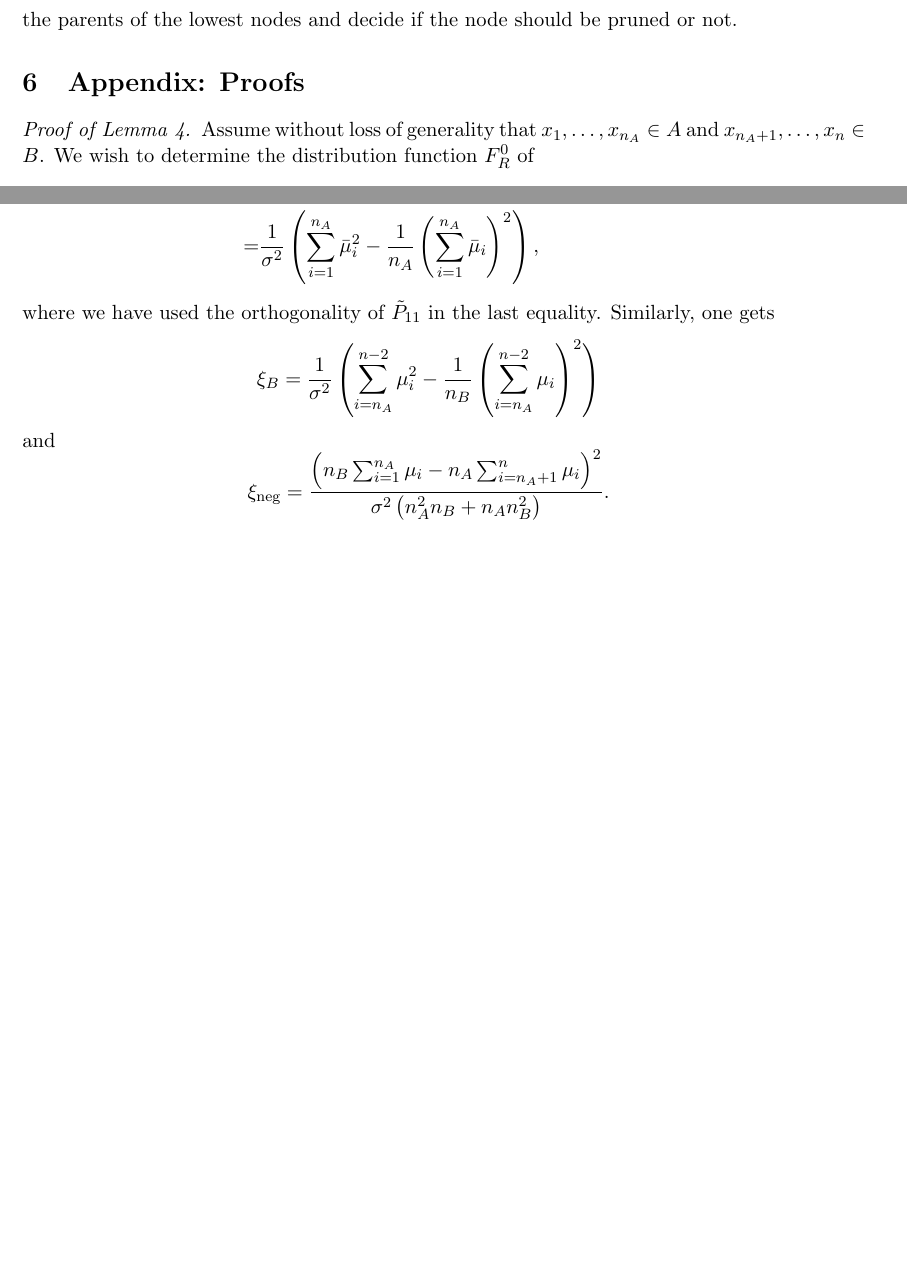
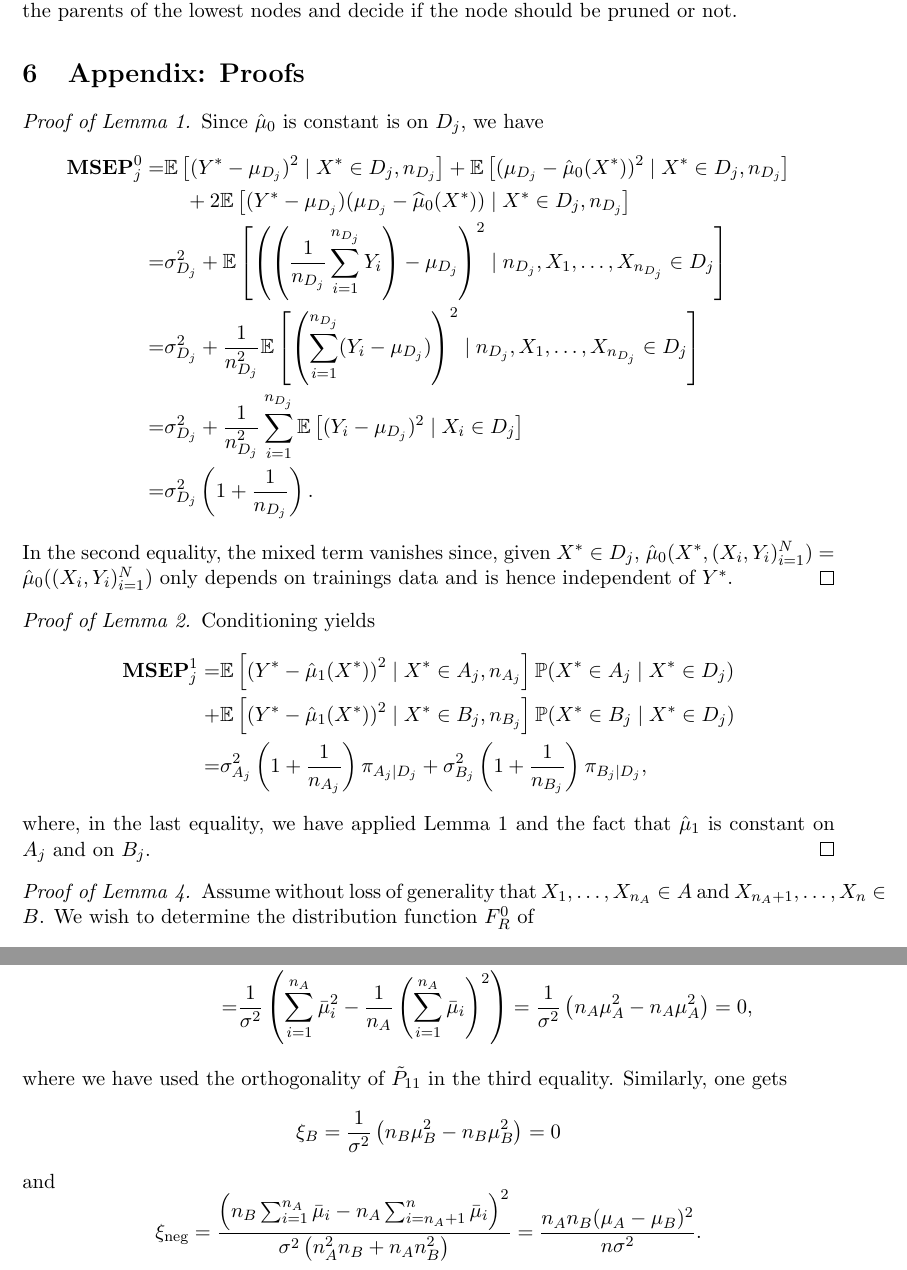
Before and after one commit to taariqnazar/pval-regularized-trees, a LaTeX paper (A stopping rule for regression trees.tex): two parts of pages 6 and 9 of 10 before the commit and two parts of pages 6 and 9 of 11 after it, joined at a grey line, cut so that both start at the same text, the shorter picture padded with empty space. Compiled offline with pdfLaTeX.

Commit message:
change some notation and conditioning

```diff
--- a/A stopping rule for regression trees.tex
+++ b/A stopping rule for regression trees.tex
@@ -302,12 +306,43 @@ or not.
 
 \section{Appendix: Proofs}
 
+\begin{proof}[Proof of Lemma \ref{lem:MSEP_0}]
+Since $\hat \mu_0$ is constant is on $D_j$, we have
+\begin{align*}
+	\MSEP_j^0  = &\E\left[ (Y^* - \mu_{D_j})^2 \mid X^* \in D_j,  n_{D_j} \right]
+	   + \E \left[ (\mu_{D_j} - \hat\mu_0(X^*))^2 \mid X^* \in D_j, n_{D_j} \right]    \\
+	   & \quad + 2\E \left[ (Y^* - \mu_{D_j})( \mu_{D_j} - \widehat \mu_0(X^*)) \mid X^* \in D_j,  n_{D_j}  \right]\\
+	               = &\sigma_{D_j}^2 +
+	\E \left[ \left(\left(\frac{1}{n_{D_j}}\sum_{i =1}^{n_{D_j}} Y_i \right) - \mu_{D_j}  \right)^2 \mid  n_{D_j}, X_1, \dots, X_{n_{D_j}} \in D_j \right] \\
+		               = &\sigma_{D_j}^2 +
+	\frac{1}{n_{D_j}^2}\E \left[ \left(\sum_{i =1}^{n_{D_j}} (Y_i - \mu_{D_j}) \right)^2 \mid  n_{D_j}, X_1, \dots, X_{n_{D_j}} \in D_j  \right] \\
+			               = &\sigma_{D_j}^2 +
+	\frac{1}{n_{D_j}^2}\sum_{i =1}^{n_{D_j}} \E \left[(Y_i - \mu_{D_j})^2 \mid X_i \in D_j \right] \\
+	              = &\sigma_{{D_j}}^2\left(1 + \frac{1}{n_{D_j}} \right).
+\end{align*}
+In the second equality, the mixed term vanishes since, given $X^* \in D_j$, $\hat \mu_0(X^*, (X_i, Y_i)_{i=1}^N) = \hat \mu_0((X_i, Y_i)_{i=1}^N)$ only depends on trainings data and is hence independent of $Y^*$.
+\end{proof}
+
+\begin{proof}[Proof of Lemma \ref{lem:MSEP1}]
+Conditioning yields
+\begin{align*}
+ \MSEP^1_j
+ =&\E \left[
+\left(Y^* - \hat \mu_1(X^*)\right)^2 \mid X^* \in A_j, n_{A_j} \right] \P(X^* \in A_j \mid X^* \in D_j ) \\
+ + &\E \left[
+\left(Y^* - \hat \mu_1(X^*)\right)^2 \mid X^* \in B_j,  n_{B_j}
+ \right] \P(X^* \in B_j \mid X^* \in D_j ) \\
+ =&\sigma_{{A_j}}^2\left(1 + \frac{1}{n_{A_j}} \right)\pi_{A_j \mid D_j} + \sigma_{{B_j}}^2\left(1 + \frac{1}{n_{B_j}} \right)\pi_{B_j \mid D_j},
+\end{align*}
+where, in the last equality, we have applied Lemma \ref{lem:MSEP_0} and the fact that $\hat \mu_1$ is constant on $A_j$ and on $B_j$.
+\end{proof}
+
 \begin{proof}[Proof of Lemma \ref{lem:distr_R}]
-	Assume without loss of generality that $x_1, \dots, x_{n_A} \in A$ and $x_{n_A + 1}, \dots, x_n \in B$. We wish to determine the distribution function $F_R^0$ of
+Assume without loss of generality that $X_1, \dots, X_{n_A} \in A$ and $X_{n_A + 1}, \dots, X_n \in B$. We wish to determine the distribution function $F_R^0$ of
 	$$
 		R = \frac{
-			\frac{n_A + 1}{n_A - 1} \sum_{i=1}^{n_A} (Y_i - \bar Y_A)^2 + \frac{n_B + 1}{n_B - 1} \sum_{i= n_A + 1}^{n} (Y_i - \bar Y_B)^2
+			\frac{n_A + 1}{n_A - 1} \sum_{i=1}^{n_A} (Y_i - \overline Y_A)^2 + \frac{n_B + 1}{n_B - 1} \sum_{i= n_A + 1}^{n} (Y_i - \overline Y_B)^2
 		}{
-			\frac{n+1}{n -1} \sum_{i=1}^{n} (Y_i - \bar Y)^2
+			\frac{n+1}{n -1} \sum_{i=1}^{n} (Y_i - \overline Y)^2
 		}
 	$$
@@ -525,16 +560,18 @@ or not.
 	Denote by $\tilde P_{11}^T$ the orthogonal $n_A \times n_A$ matrix obtained by adding $(1/\sqrt{n_A}, \dots, 1/\sqrt{n_A}) \in \R^{n_A}$  as an additional row to $P_{11}^T$. We then get
 	\begin{align*}
 		\xi_A  = \sum_{i=1}^{n_A -1} b_i^2 =
-		  & \frac{1}{\sigma^2} \left(\sum_{i=1}^{n_A} \left(\left(\tilde P_{11}^T \bar \mu_A \right)_i \right)^2 - |(1/\sqrt{n_A}, \dots, 1/\sqrt{n_A}) \mu_A|^2 \right) \\
-		= & \frac{1}{\sigma^2} \left(\sum_{i=1}^{n_A} \bar \mu_i^2 - \frac{1}{n_A} \left(\sum_{i=1}^{n_A} \bar \mu_i \right)^2 \right),
+		  & \frac{1}{\sigma^2} \left(\sum_{i=1}^{n_A} \left(\left(\tilde P_{11}^T \bar \mu_A \right)_i \right)^2 - |(1/\sqrt{n_A}, \dots, 1/\sqrt{n_A}) \bar\mu_A|^2 \right) \\
+		= & \frac{1}{\sigma^2} \left(\sum_{i=1}^{n_A} \bar \mu_i^2 - \frac{1}{n_A} \left(\sum_{i=1}^{n_A} \bar \mu_i \right)^2 \right)
+		= \frac{1}{\sigma^2} \left(n_A \mu_A^2 - n_A \mu_A^2 \right) = 0,
 	\end{align*}
-	where we have used the orthogonality of $\tilde P_{11}$ in the last equality. Similarly, one gets
+	where we have used the orthogonality of $\tilde P_{11}$ in the third equality. Similarly, one gets
 	$$
-		\xi_B = \frac{1}{\sigma^2} \left(\sum_{i=n_A}^{n-2} \mu_i^2 - \frac{1}{n_B} \left(\sum_{i=n_A}^{n-2} \mu_i \right)^2 \right)
+		\xi_B = \frac{1}{\sigma^2} \left(n_B \mu_B^2 - n_B \mu_B^2 \right) = 0
 	$$
 	and
 	$$
-		\xi_{\text{neg}} = \frac{\left(n_B \sum_{i=1}^{n_A} \mu_i - n_A \sum_{i=n_A + 1}^n \mu_i \right)^2}{\sigma^2\left(n_A^2 n_B + n_A n_B^2\right)}.
+		\xi_{\text{neg}} = \frac{\left(n_B \sum_{i=1}^{n_A} \bar \mu_i - n_A \sum_{i=n_A + 1}^n \bar \mu_i \right)^2}{\sigma^2\left(n_A^2 n_B + n_A n_B^2\right)} =
+		\frac{n_A n_B (\mu_A - \mu_B)^2}{n\sigma^2}.
 	$$
 	Altogether, we can rewrite \eqref{eq:Z_law} to get
 	\begin{align}\label{eq:Z_law2}
```
Also changed, not shown: A stopping rule for regression trees.tex (60 more changed lines). Lines whose indentation alone changed are shown as unchanged.
